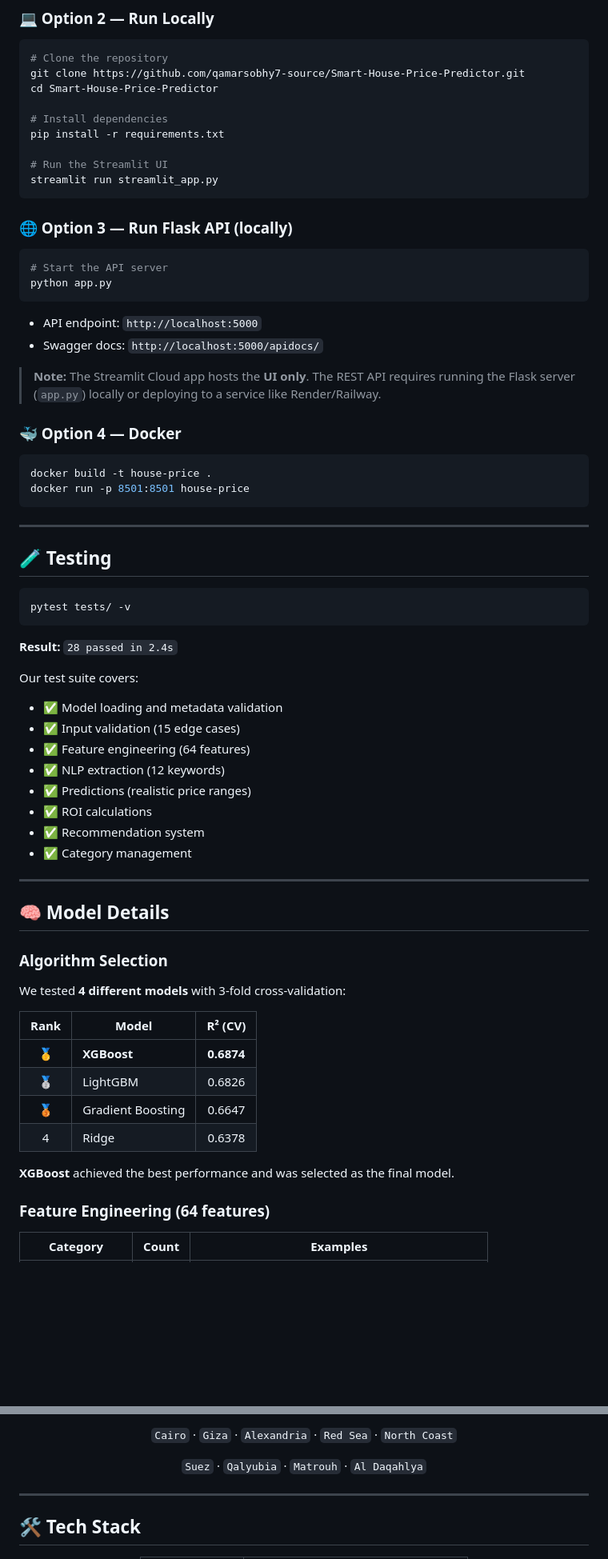
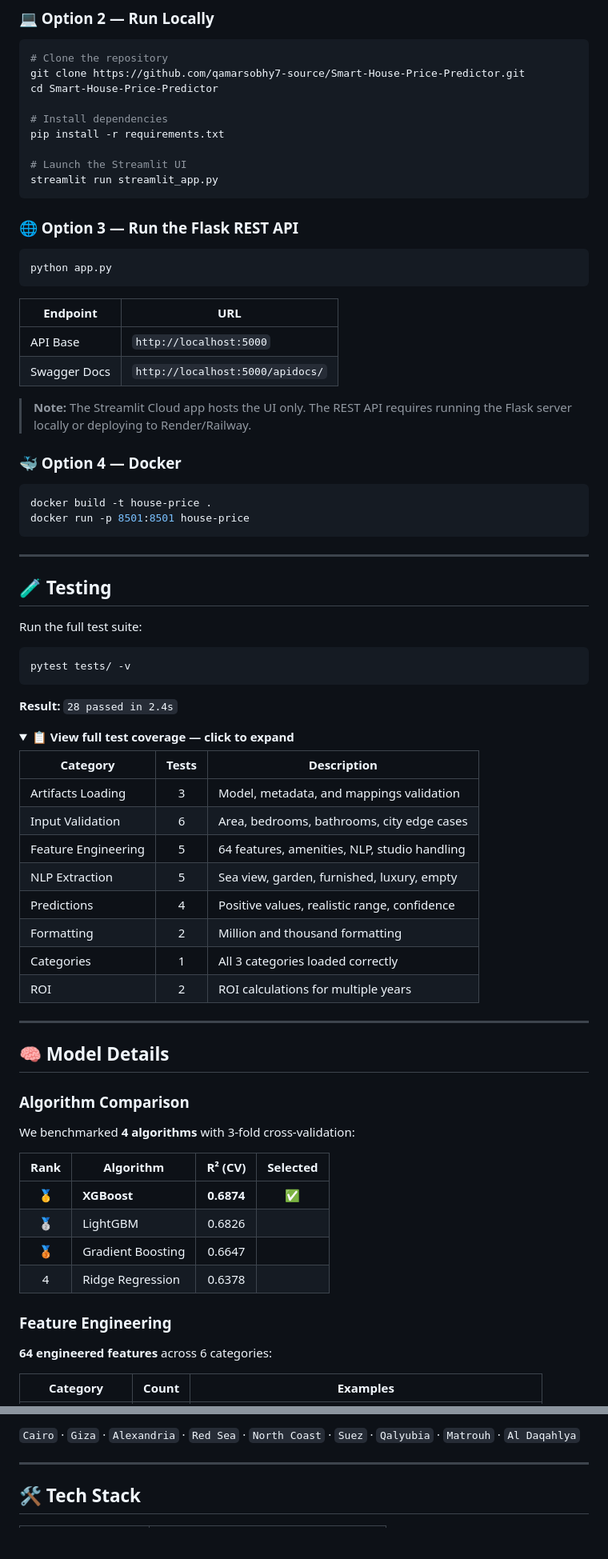
Before and after one commit to qamarsobhy7-source/Smart-House-Price-Predictor, a Markdown page: README.md, 2 parts joined by grey strips. Shown at 80% size. Drawn GitHub-style; folded sections open; blank space fills up the shorter version.

````diff
--- a/README.md
+++ b/README.md
@@ -260,21 +222,22 @@ cd Smart-House-Price-Predictor
 # Install dependencies
 pip install -r requirements.txt
 
-# Run the Streamlit UI
+# Launch the Streamlit UI
 streamlit run streamlit_app.py
 ```
 
-### 🌐 Option 3 — Run Flask API (locally)
+### 🌐 Option 3 — Run the Flask REST API
 
 ```bash
-# Start the API server
 python app.py
 ```
 
-- API endpoint: `http://localhost:5000`
-- Swagger docs: `http://localhost:5000/apidocs/`
+| Endpoint | URL |
+|----------|-----|
+| API Base | `http://localhost:5000` |
+| Swagger Docs | `http://localhost:5000/apidocs/` |
 
-> **Note:** The Streamlit Cloud app hosts the **UI only**. The REST API requires running the Flask server (`app.py`) locally or deploying to a service like Render/Railway.
+> **Note:** The Streamlit Cloud app hosts the UI only. The REST API requires running the Flask server locally or deploying to Render/Railway.
 
 ### 🐳 Option 4 — Docker
 
@@ -287,41 +250,48 @@ docker run -p 8501:8501 house-price
 
 ## 🧪 Testing
 
+Run the full test suite:
+
 ```bash
 pytest tests/ -v
 ```
 
 **Result:** `28 passed in 2.4s`
 
-Our test suite covers:
+<details>
+<summary><b>📋 View full test coverage — click to expand</b></summary>
 
-- ✅ Model loading and metadata validation
-- ✅ Input validation (15 edge cases)
-- ✅ Feature engineering (64 features)
-- ✅ NLP extraction (12 keywords)
-- ✅ Predictions (realistic price ranges)
-- ✅ ROI calculations
-- ✅ Recommendation system
-- ✅ Category management
+| Category | Tests | Description |
+|----------|:-----:|-------------|
+| Artifacts Loading | 3 | Model, metadata, and mappings validation |
+| Input Validation | 6 | Area, bedrooms, bathrooms, city edge cases |
+| Feature Engineering | 5 | 64 features, amenities, NLP, studio handling |
+| NLP Extraction | 5 | Sea view, garden, furnished, luxury, empty |
+| Predictions | 4 | Positive values, realistic range, confidence |
+| Formatting | 2 | Million and thousand formatting |
+| Categories | 1 | All 3 categories loaded correctly |
+| ROI | 2 | ROI calculations for multiple years |
+
+</details>
 
 ---
 
 ## 🧠 Model Details
 
-### Algorithm Selection
+### Algorithm Comparison
 
-We tested **4 different models** with 3-fold cross-validation:
+We benchmarked **4 algorithms** with 3-fold cross-validation:
 
-| Rank | Model | R² (CV) |
-|:----:|-------|:-------:|
-| 🥇 | **XGBoost** | **0.6874** |
-| 🥈 | LightGBM | 0.6826 |
-| 🥉 | Gradient Boosting | 0.6647 |
-| 4 | Ridge | 0.6378 |
+| Rank | Algorithm | R² (CV) | Selected |
+|:----:|-----------|:-------:|:--------:|
+| 🥇 | **XGBoost** | **0.6874** | ✅ |
+| 🥈 | LightGBM | 0.6826 | |
+| 🥉 | Gradient Boosting | 0.6647 | |
+| 4 | Ridge Regression | 0.6378 | |
 
-**XGBoost** achieved the best performance and was selected as the final model.
+### Feature Engineering
 
-### Feature Engineering (64 features)
+**64 engineered features** across 6 categories:
 
 | Category | Count | Examples |
 |----------|:-----:|----------|
@@ -413,9 +383,7 @@ Our model is trained on **real, publicly available listings** from:
 
-`Cairo` · `Giza` · `Alexandria` · `Red Sea` · `North Coast`
+`Cairo` · `Giza` · `Alexandria` · `Red Sea` · `North Coast` · `Suez` · `Qalyubia` · `Matrouh` · `Al Daqahlya`
 
-`Suez` · `Qalyubia` · `Matrouh` · `Al Daqahlya`
-
-</div>
+</p>
 
 ---
 
````
Also changed, not shown: other parts of README.md (+239 -249 lines).
